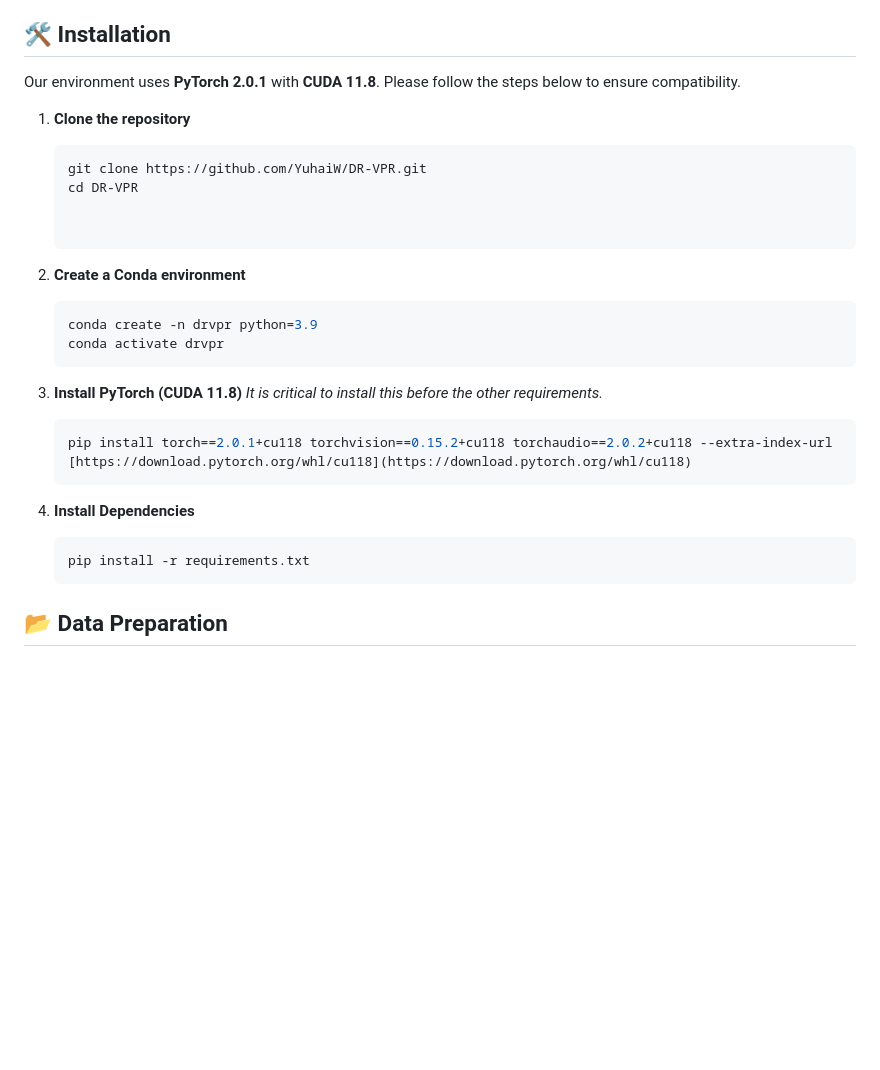
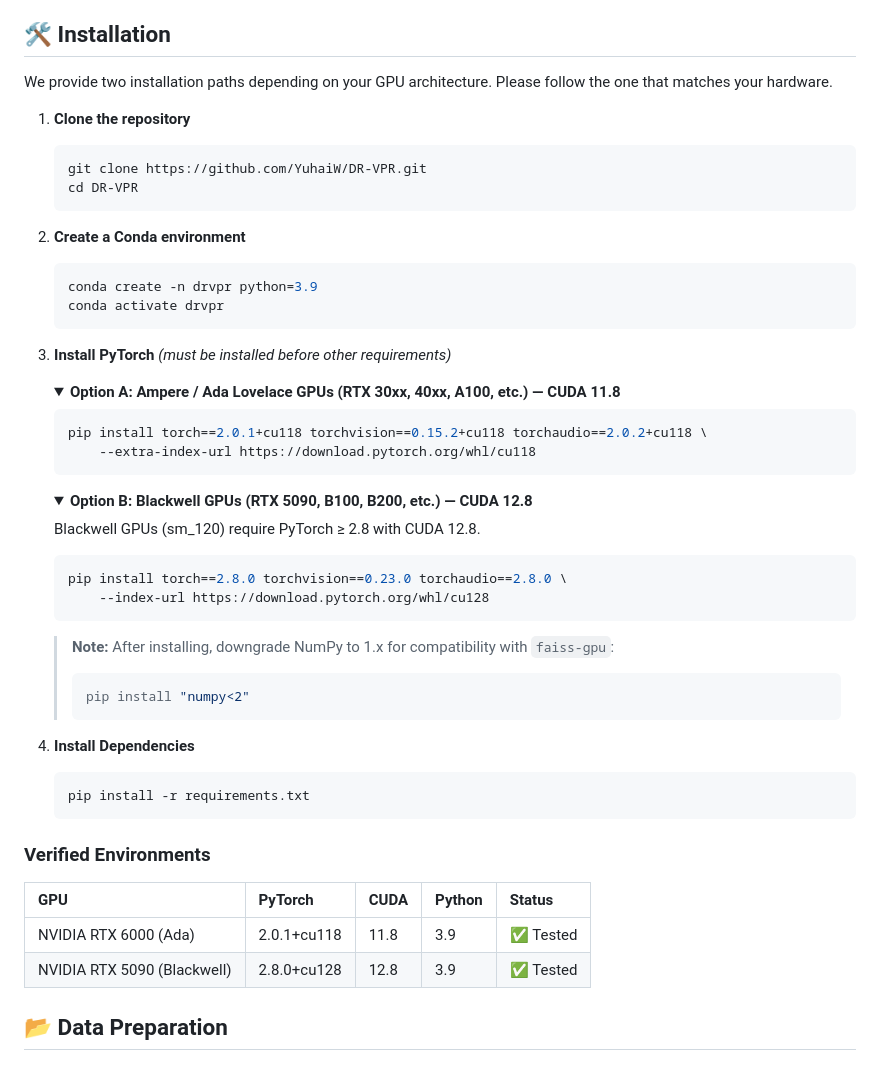
Before and after one commit to YuhaiW/DR-VPR, a Markdown page: README.md, the part around the change. GitHub-like rendering; folded sections open; blank space fills up the shorter version.

Commit message:
Add Blackwell GPU (RTX 5090) installation guide
Co-Authored-By: Claude Opus 4.6 <noreply@anthropic.com>

````diff
--- a/README.md
+++ b/README.md
@@ -28,33 +28,59 @@ This repository contains the official implementation of **DR-VPR**, a dual-branc
 
 ## 🛠️ Installation
 
-Our environment uses **PyTorch 2.0.1** with **CUDA 11.8**. Please follow the steps below to ensure compatibility.
+We provide two installation paths depending on your GPU architecture. Please follow the one that matches your hardware.
 
 1. **Clone the repository**
    ```bash
    git clone https://github.com/YuhaiW/DR-VPR.git
    cd DR-VPR
+   ```
 
+2. **Create a Conda environment**
 
-2.  **Create a Conda environment**
+   ```bash
+   conda create -n drvpr python=3.9
+   conda activate drvpr
+   ```
 
-    ```bash
-    conda create -n drvpr python=3.9
-    conda activate drvpr
-    ```
+3. **Install PyTorch** *(must be installed before other requirements)*
 
-3.  **Install PyTorch (CUDA 11.8)**
-    *It is critical to install this before the other requirements.*
+   <details>
+   <summary><b>Option A: Ampere / Ada Lovelace GPUs (RTX 30xx, 40xx, A100, etc.) — CUDA 11.8</b></summary>
 
-    ```bash
-    pip install torch==2.0.1+cu118 torchvision==0.15.2+cu118 torchaudio==2.0.2+cu118 --extra-index-url [https://download.pytorch.org/whl/cu118](https://download.pytorch.org/whl/cu118)
-    ```
+   ```bash
+   pip install torch==2.0.1+cu118 torchvision==0.15.2+cu118 torchaudio==2.0.2+cu118 \
+       --extra-index-url https://download.pytorch.org/whl/cu118
+   ```
+   </details>
 
-4.  **Install Dependencies**
+   <details open>
+   <summary><b>Option B: Blackwell GPUs (RTX 5090, B100, B200, etc.) — CUDA 12.8</b></summary>
 
-    ```bash
-    pip install -r requirements.txt
-    ```
+   Blackwell GPUs (sm_120) require PyTorch ≥ 2.8 with CUDA 12.8.
+   ```bash
+   pip install torch==2.8.0 torchvision==0.23.0 torchaudio==2.8.0 \
+       --index-url https://download.pytorch.org/whl/cu128
+   ```
+
+   > **Note:** After installing, downgrade NumPy to 1.x for compatibility with `faiss-gpu`:
+   > ```bash
+   > pip install "numpy<2"
+   > ```
+   </details>
+
+4. **Install Dependencies**
+
+   ```bash
+   pip install -r requirements.txt
+   ```
+
+### Verified Environments
+
+| GPU | PyTorch | CUDA | Python | Status |
+|:----|:--------|:-----|:-------|:-------|
+| NVIDIA RTX 6000 (Ada) | 2.0.1+cu118 | 11.8 | 3.9 | ✅ Tested |
+| NVIDIA RTX 5090 (Blackwell) | 2.8.0+cu128 | 12.8 | 3.9 | ✅ Tested |
 
 ## 📂 Data Preparation
 
````
